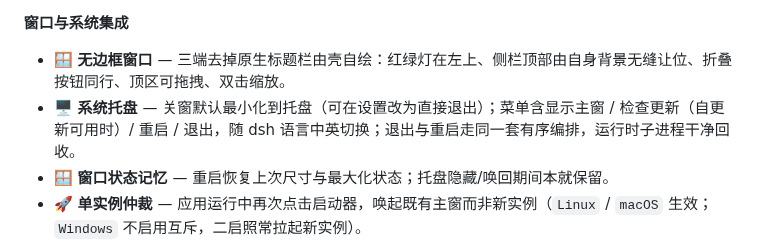
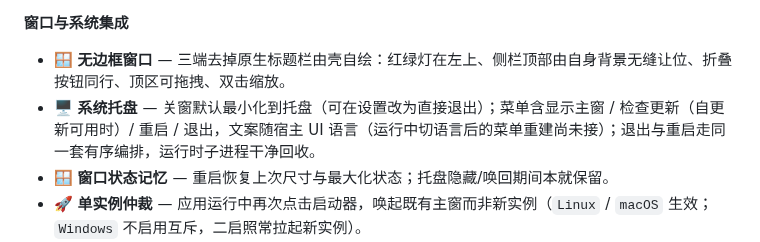
Before and after one commit to ZK-Andy/dotnet-deepseek-harness-desktop, a Markdown page: README.md, the part around the change. Drawn GitHub-style.

```diff
--- a/README.md
+++ b/README.md
@@ -58,7 +58,7 @@
 **窗口与系统集成**
 
 - 🪟 **无边框窗口** — 三端去掉原生标题栏由壳自绘：红绿灯在左上、侧栏顶部由自身背景无缝让位、折叠按钮同行、顶区可拖拽、双击缩放。
-- 🖥️ **系统托盘** — 关窗默认最小化到托盘（可在设置改为直接退出）；菜单含显示主窗 / 检查更新（自更新可用时）/ 重启 / 退出，随 dsh 语言中英切换；退出与重启走同一套有序编排，运行时子进程干净回收。
+- 🖥️ **系统托盘** — 关窗默认最小化到托盘（可在设置改为直接退出）；菜单含显示主窗 / 检查更新（自更新可用时）/ 重启 / 退出，文案随宿主 UI 语言（运行中切语言后的菜单重建尚未接）；退出与重启走同一套有序编排，运行时子进程干净回收。
 - 🪟 **窗口状态记忆** — 重启恢复上次尺寸与最大化状态；托盘隐藏/唤回期间本就保留。
 - 🚀 **单实例仲裁** — 应用运行中再次点击启动器，唤起既有主窗而非新实例（`Linux` / `macOS` 生效；`Windows` 不启用互斥，二启照常拉起新实例）。
 - 🔁 **开机自启** — 设置页一键开关（Linux XDG autostart / Windows 注册表 Run / macOS LaunchAgents）。
```
Also changed, not shown: README.en.md (+1 -1 lines).
